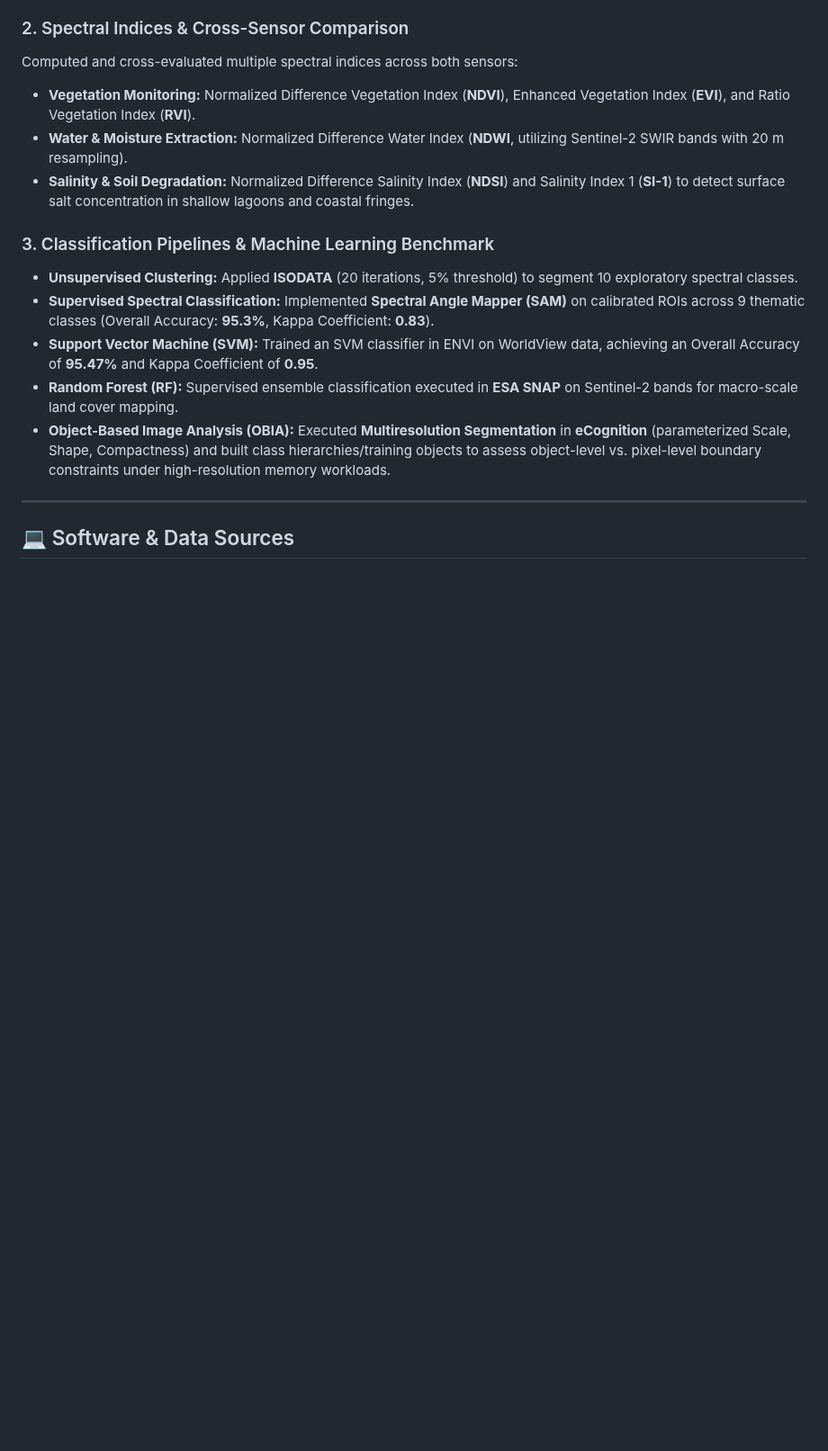
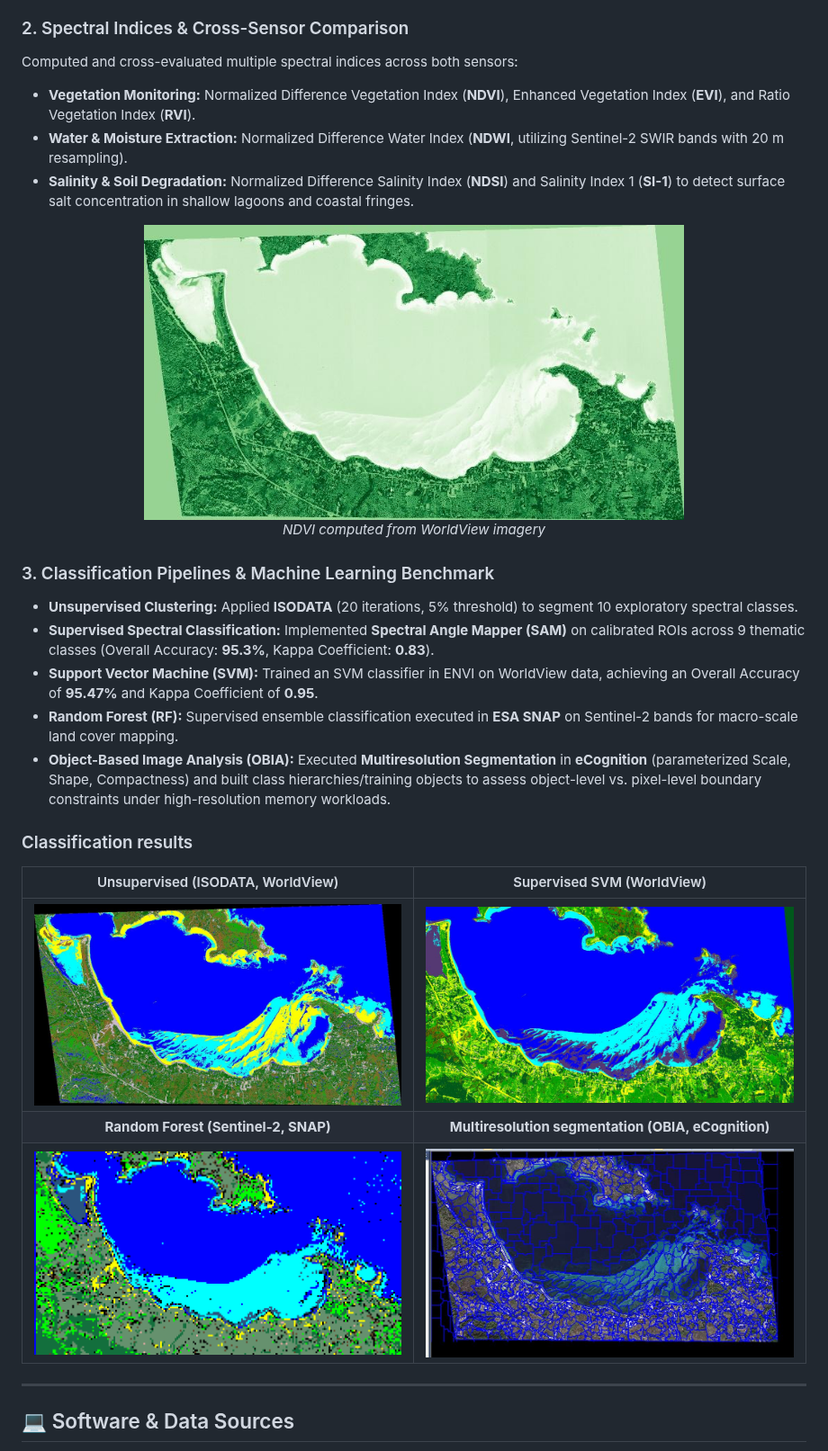
Before and after one commit to agathiba/multispectral-analysis-worldview-sentinel2, a Markdown page: README.md, the part around one of its changes. Shown at 90% size. Drawn GitHub-style; pictures changed too: images/isodata_clustering.png (added), images/ndvi_worldview.png (added), images/obia_segmentation.png (added); blank space fills up the shorter version.

```diff
--- a/README.md
+++ b/README.md
@@ -23,6 +28,11 @@ Computed and cross-evaluated multiple spectral indices across both sensors:
 * **Water & Moisture Extraction:** Normalized Difference Water Index (**NDWI**, utilizing Sentinel-2 SWIR bands with 20 m resampling).
 * **Salinity & Soil Degradation:** Normalized Difference Salinity Index (**NDSI**) and Salinity Index 1 (**SI-1**) to detect surface salt concentration in shallow lagoons and coastal fringes.
 
+<p align="center">
+  <img src="images/ndvi_worldview.png" width="600" alt="NDVI computed from WorldView imagery">
+  <br><em>NDVI computed from WorldView imagery</em>
+</p>
+
 ### 3. Classification Pipelines & Machine Learning Benchmark
 * **Unsupervised Clustering:** Applied **ISODATA** (20 iterations, 5% threshold) to segment 10 exploratory spectral classes.
 * **Supervised Spectral Classification:** Implemented **Spectral Angle Mapper (SAM)** on calibrated ROIs across 9 thematic classes (Overall Accuracy: **95.3%**, Kappa Coefficient: **0.83**).
@@ -30,6 +40,14 @@ Computed and cross-evaluated multiple spectral indices across both sensors:
 * **Random Forest (RF):** Supervised ensemble classification executed in **ESA SNAP** on Sentinel-2 bands for macro-scale land cover mapping.
 * **Object-Based Image Analysis (OBIA):** Executed **Multiresolution Segmentation** in **eCognition** (parameterized Scale, Shape, Compactness) and built class hierarchies/training objects to assess object-level vs. pixel-level boundary constraints under high-resolution memory workloads.
 
+### Classification results
+
+| Unsupervised (ISODATA, WorldView) | Supervised SVM (WorldView) |
+| :---: | :---: |
+| <img src="images/isodata_clustering.png" width="420" alt="ISODATA unsupervised classification"> | <img src="images/svm_classification_worldview.png" width="420" alt="SVM supervised classification of WorldView"> |
+| **Random Forest (Sentinel-2, SNAP)** | **Multiresolution segmentation (OBIA, eCognition)** |
+| <img src="images/rf_classification_sentinel2.png" width="420" alt="Random Forest classification of Sentinel-2"> | <img src="images/obia_segmentation.png" width="420" alt="Multiresolution segmentation objects in eCognition"> |
+
 ---
 
 ## 💻 Software & Data Sources
```
Also changed, not shown: other parts of README.md (+5 -0 lines), images/worldview_rgb_cir.png (added).
